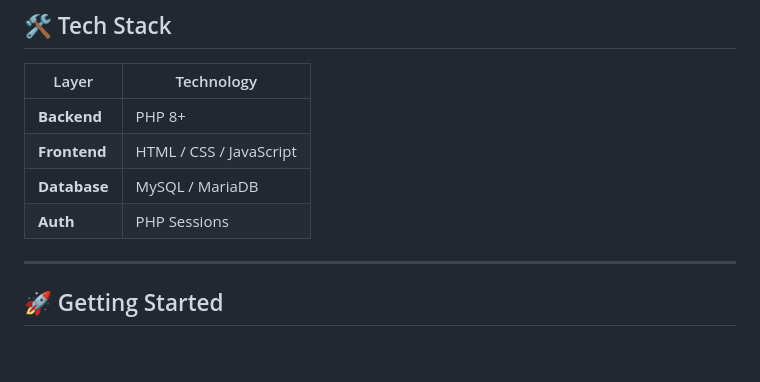
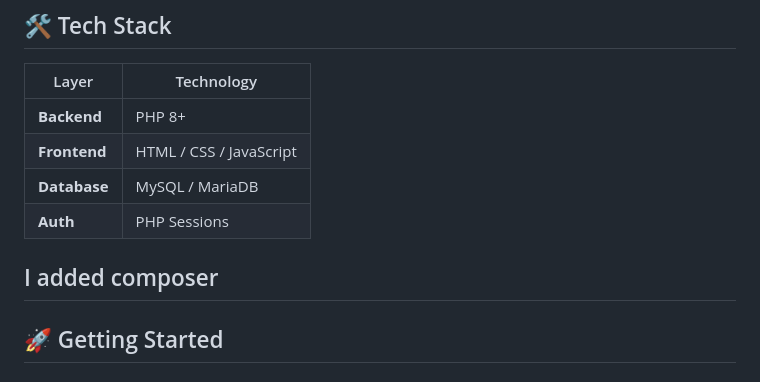
Before and after one commit to EijiDev/Hotel-Reservation-System, a Markdown page: README.md, the part around one of its changes. GitHub-like rendering; blank space fills up the shorter version.

```diff
--- a/README.md
+++ b/README.md
@@ -43,7 +43,7 @@ This project allows users to **browse rooms, make bookings, and admins to manage
 | **Frontend**     | HTML / CSS / JavaScript |
 | **Database**     | MySQL / MariaDB       |
 | **Auth**         | PHP Sessions          |
-
+I added composer
 ---
 
 ## 🚀 Getting Started
```
Also changed, not shown: other parts of README.md (+1 -1 lines).
